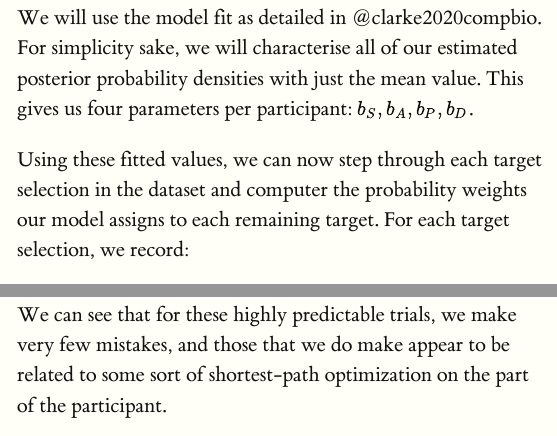
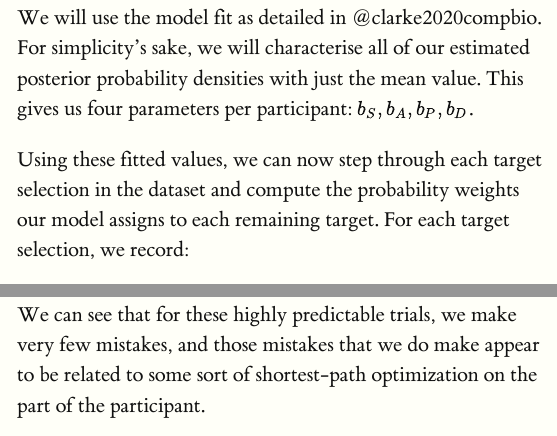
Before and after one commit to scienceanna/foraging_svg, an R Markdown document (Analysis/index.Rmd): the page in a window 1100 px wide, from 730 px down, and a second part further down, joined at a grey line. Rendered offline with R 4.5, knitr and Pandoc, with nearby package versions; some code elsewhere in the file could not run offline; long lines of code are wrapped.

Commit message:
a few typos

````diff
--- a/Analysis/index.Rmd
+++ b/Analysis/index.Rmd
@@ -63,9 +63,9 @@ d <- read_csv("data/clarke_2020_qjep.csv", show_col_types = FALSE) %>%
          targ_type = as_factor(targ_type))
 ```
 
-We will use the model fit as detailed in @clarke2020compbio. For simplicity sake, we will characterise all of our estimated posterior probability densities with just the mean value. This gives us four parameters per participant: $b_S, b_A, b_P, b_D$.
+We will use the model fit as detailed in @clarke2020compbio. For simplicity's sake, we will characterise all of our estimated posterior probability densities with just the mean value. This gives us four parameters per participant: $b_S, b_A, b_P, b_D$.
 
-Using these fitted values, we can now step through each target selection in the dataset and computer the probability weights our model assigns to each remaining target. For each target selection, we record:
+Using these fitted values, we can now step through each target selection in the dataset and compute the probability weights our model assigns to each remaining target. For each target selection, we record:
 
 - the item assigned the highest weight by our model.
 - whether this item was then selected by the human participant.
@@ -364,7 +364,7 @@ trls_mid  <- filter(a_trl, prop_max > qs[2], prop_max < qs[3]) %>% sample_n(3)
 trls_easy <- filter(a_trl, prop_max > qs[4]) %>% sample_n(3)
 ```
 
-We can see that for these highly predictable trials, we make very few mistakes, and those that we do make appear to be related to some sort of shortest-path optimization on the part of the participant.
+We can see that for these highly predictable trials, we make very few mistakes, and those mistakes that we do make appear to be related to some sort of shortest-path optimization on the part of the participant.
 
 ```{r fig.cap = "A random selection of *good* trials. When participants diverge from the model's prediction, it appears to be due to some form of path-length optimisation."}
 
````
Also changed, not shown: Analysis/index.Rmd (4 more changed lines).
